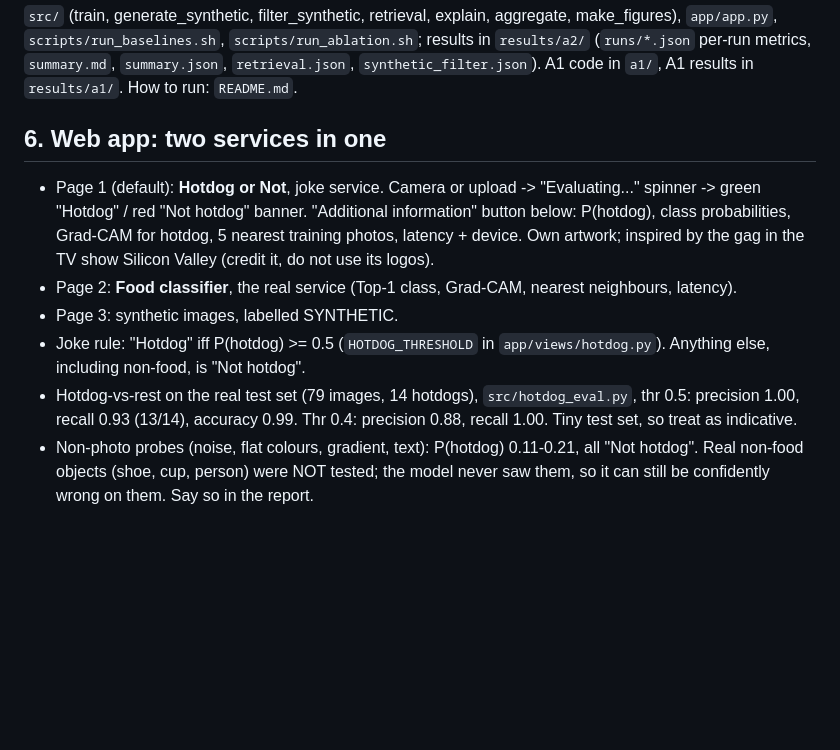
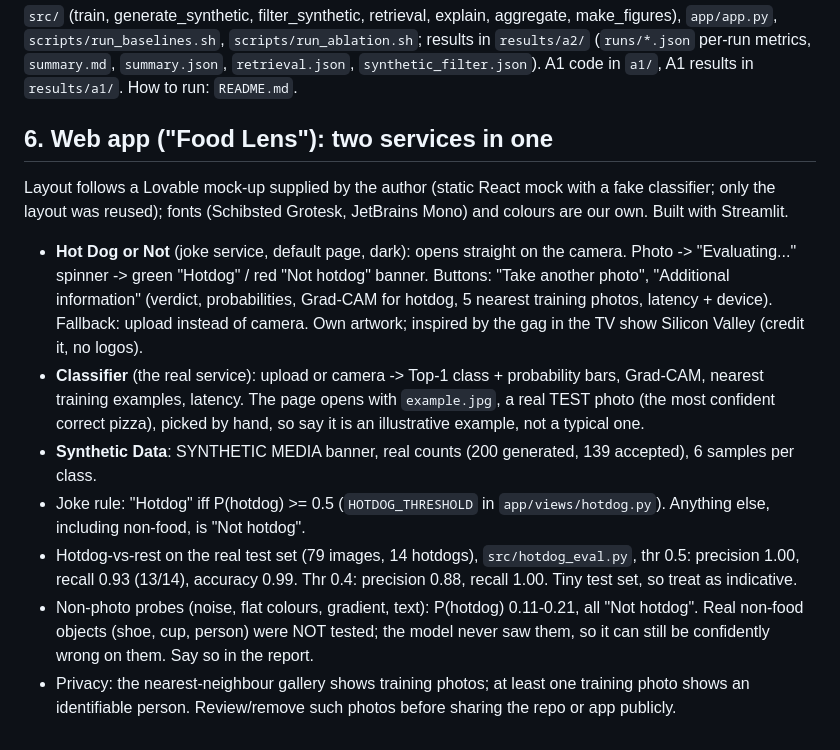
Before and after one commit to Arthurmyn/Food-regocnition, a Markdown page: docs/NOTES.md, the part around the change. GitHub-like rendering; blank space fills up the shorter version.

```diff
--- a/docs/NOTES.md
+++ b/docs/NOTES.md
@@ -93,14 +93,20 @@ Hotdog was often rejected as "sushi" (14 of 40) and sandwich as "sushi" (10 of 4
 (`runs/*.json` per-run metrics, `summary.md`, `summary.json`, `retrieval.json`, `synthetic_filter.json`).
 A1 code in `a1/`, A1 results in `results/a1/`. How to run: `README.md`.
 
-## 6. Web app: two services in one
+## 6. Web app ("Food Lens"): two services in one
 
-- Page 1 (default): **Hotdog or Not**, joke service. Camera or upload -> "Evaluating..." spinner -> green
-  "Hotdog" / red "Not hotdog" banner. "Additional information" button below: P(hotdog), class
-  probabilities, Grad-CAM for hotdog, 5 nearest training photos, latency + device. Own artwork;
-  inspired by the gag in the TV show Silicon Valley (credit it, do not use its logos).
-- Page 2: **Food classifier**, the real service (Top-1 class, Grad-CAM, nearest neighbours, latency).
-- Page 3: synthetic images, labelled SYNTHETIC.
+Layout follows a Lovable mock-up supplied by the author (static React mock with a fake classifier; only the
+layout was reused); fonts (Schibsted Grotesk, JetBrains Mono) and colours are our own. Built with Streamlit.
+
+- **Hot Dog or Not** (joke service, default page, dark): opens straight on the camera. Photo ->
+  "Evaluating..." spinner -> green "Hotdog" / red "Not hotdog" banner. Buttons: "Take another photo",
+  "Additional information" (verdict, probabilities, Grad-CAM for hotdog, 5 nearest training photos,
+  latency + device). Fallback: upload instead of camera. Own artwork; inspired by the gag in the TV show
+  Silicon Valley (credit it, no logos).
+- **Classifier** (the real service): upload or camera -> Top-1 class + probability bars, Grad-CAM, nearest
+  training examples, latency. The page opens with `example.jpg`, a real TEST photo (the most confident
+  correct pizza), picked by hand, so say it is an illustrative example, not a typical one.
+- **Synthetic Data**: SYNTHETIC MEDIA banner, real counts (200 generated, 139 accepted), 6 samples per class.
 - Joke rule: "Hotdog" iff P(hotdog) >= 0.5 (`HOTDOG_THRESHOLD` in `app/views/hotdog.py`). Anything else,
   including non-food, is "Not hotdog".
 - Hotdog-vs-rest on the real test set (79 images, 14 hotdogs), `src/hotdog_eval.py`, thr 0.5:
@@ -109,3 +115,5 @@ A1 code in `a1/`, A1 results in `results/a1/`. How to run: `README.md`.
 - Non-photo probes (noise, flat colours, gradient, text): P(hotdog) 0.11-0.21, all "Not hotdog".
   Real non-food objects (shoe, cup, person) were NOT tested; the model never saw them, so it can
   still be confidently wrong on them. Say so in the report.
+- Privacy: the nearest-neighbour gallery shows training photos; at least one training photo shows an
+  identifiable person. Review/remove such photos before sharing the repo or app publicly.
```
Also changed, not shown: README.md (+2 -2 lines).
